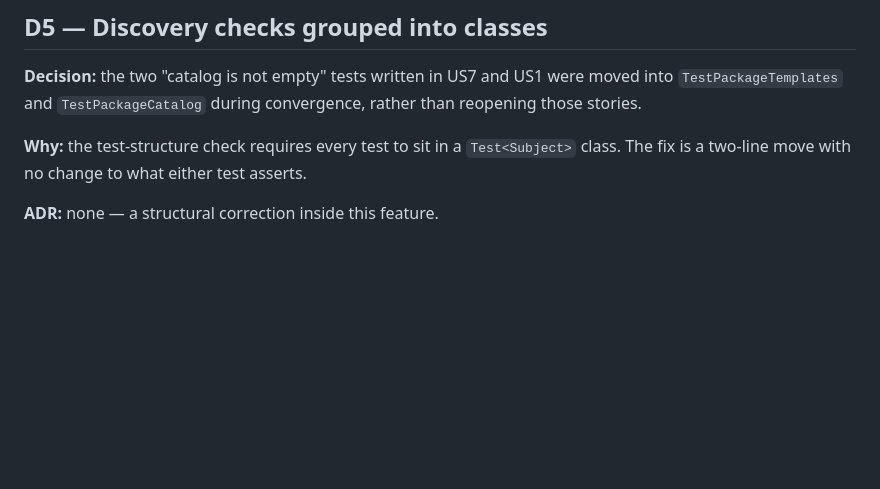
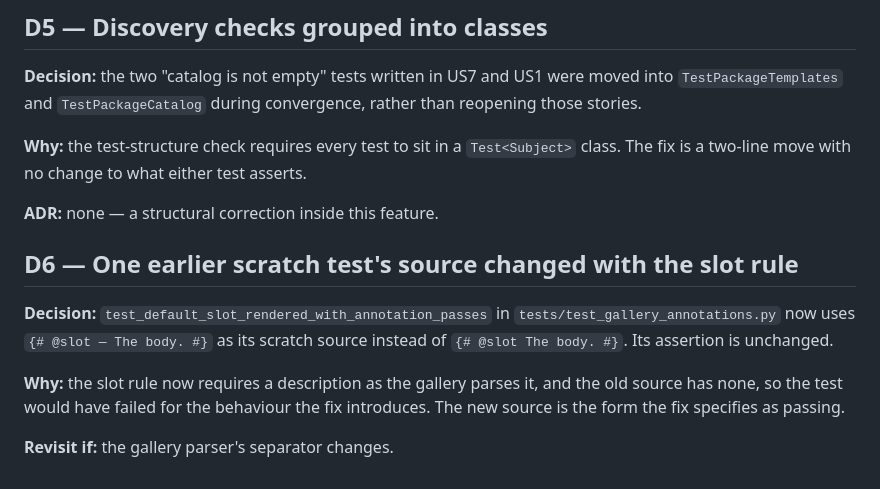
Before and after one commit to SamuelJennings/daisy-cotton, a Markdown page: specs/002-gallery-lint/decisions.md, the part around the change. Rendered like a GitHub page; blank space fills up the shorter version.

Commit message:
TC02: record why one scratch test source changed

```diff
--- a/specs/002-gallery-lint/decisions.md
+++ b/specs/002-gallery-lint/decisions.md
@@ -91,3 +91,11 @@ Ambiguities in issue #11 resolved while writing the spec, with the reasoning beh
 **Why:** the test-structure check requires every test to sit in a `Test<Subject>` class. The fix is a two-line move with no change to what either test asserts.
 
 **ADR:** none — a structural correction inside this feature.
+
+## D6 — One earlier scratch test's source changed with the slot rule
+
+**Decision:** `test_default_slot_rendered_with_annotation_passes` in `tests/test_gallery_annotations.py` now uses `{# @slot — The body. #}` as its scratch source instead of `{# @slot The body. #}`. Its assertion is unchanged.
+
+**Why:** the slot rule now requires a description as the gallery parses it, and the old source has none, so the test would have failed for the behaviour the fix introduces. The new source is the form the fix specifies as passing.
+
+**Revisit if:** the gallery parser's separator changes.
```
